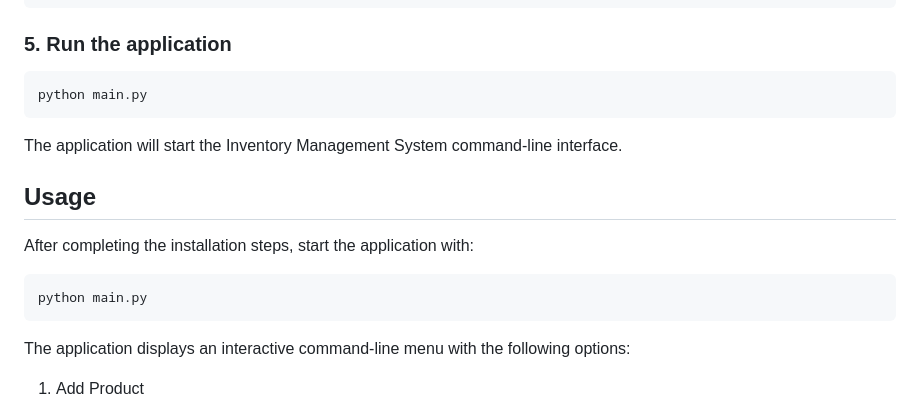
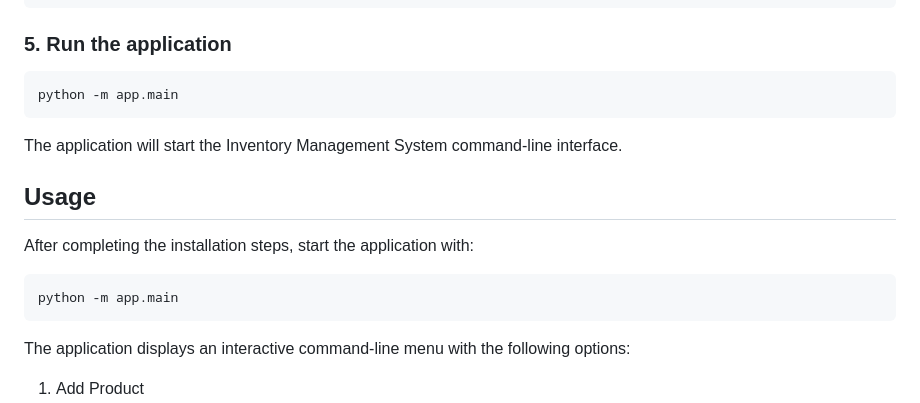
Before and after one commit to josephukpong-star/inventory_management_system, a Markdown page: README.md, the part around the change. Rendered like a GitHub page.

Commit message:
Fix README launch instructions

````diff
--- a/README.md
+++ b/README.md
@@ -135,7 +135,7 @@ pip install -r requirements.txt
 ### 5. Run the application
 
 ```bash
-python main.py
+python -m app.main
 ```
 
 The application will start the Inventory Management System command-line interface.
@@ -145,7 +145,7 @@ The application will start the Inventory Management System command-line interfac
 After completing the installation steps, start the application with:
 
 ```bash
-python main.py
+python -m app.main
 ```
 
 The application displays an interactive command-line menu with the following options:
````
